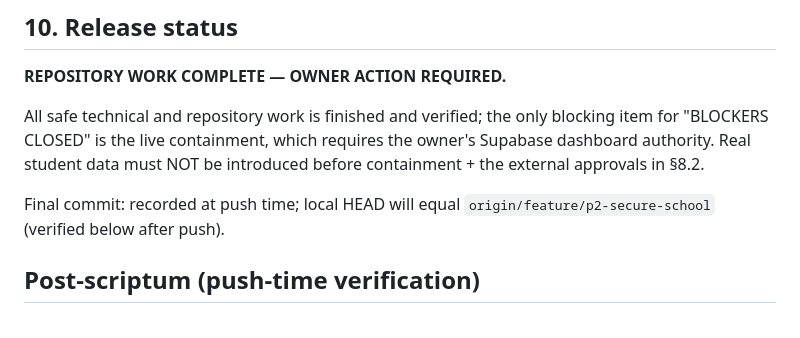
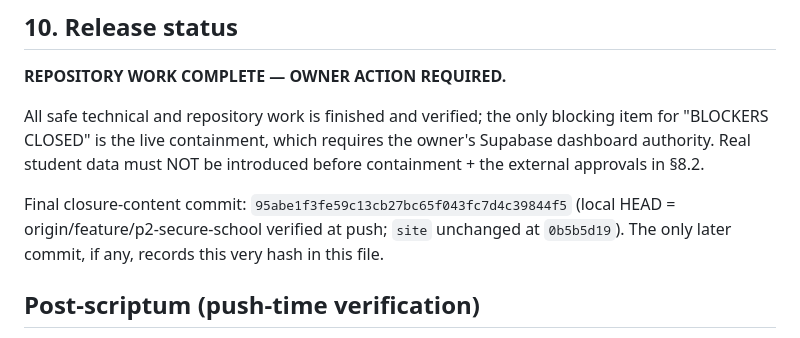
Before and after one commit to mdshezkhn/Students-Performance-Tracker-by-MSK, a Markdown page: docs/RELEASE-BLOCKER-CLOSURE-REPORT.md, the part around the change. Drawn GitHub-style.

Commit message:
docs: record closure commit hash 95abe1f in the closure report

```diff
--- a/docs/RELEASE-BLOCKER-CLOSURE-REPORT.md
+++ b/docs/RELEASE-BLOCKER-CLOSURE-REPORT.md
@@ -132,8 +132,10 @@ blocking item for "BLOCKERS CLOSED" is the live containment, which requires
 the owner's Supabase dashboard authority. Real student data must NOT be
 introduced before containment + the external approvals in §8.2.
 
-Final commit: recorded at push time; local HEAD will equal
-`origin/feature/p2-secure-school` (verified below after push).
+Final closure-content commit: `95abe1f3fe59c13cb27bc65f043fc7d4c39844f5`
+(local HEAD = origin/feature/p2-secure-school verified at push; `site`
+unchanged at `0b5b5d19`). The only later commit, if any, records this very
+hash in this file.
 
 ## Post-scriptum (push-time verification)
 
```
